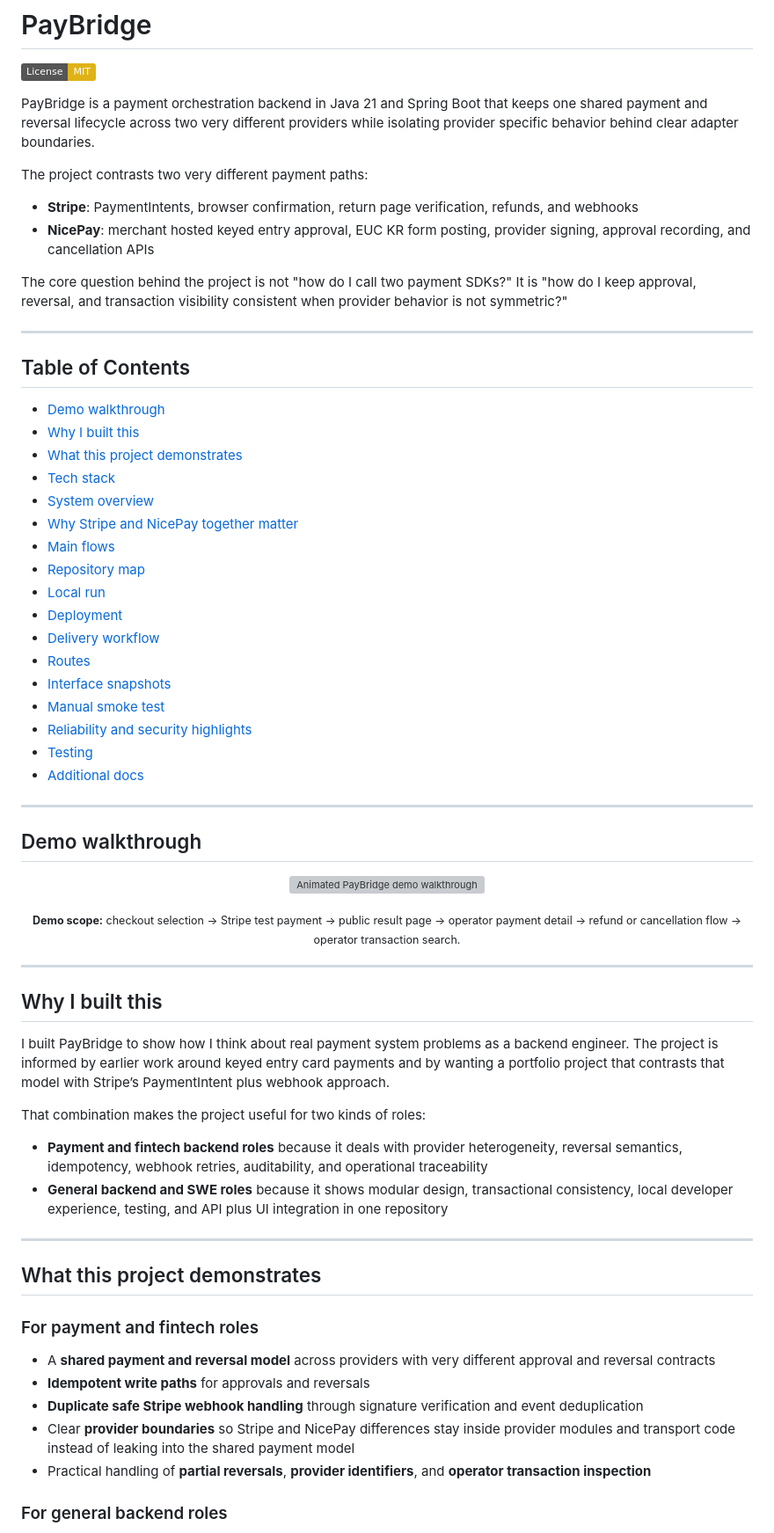
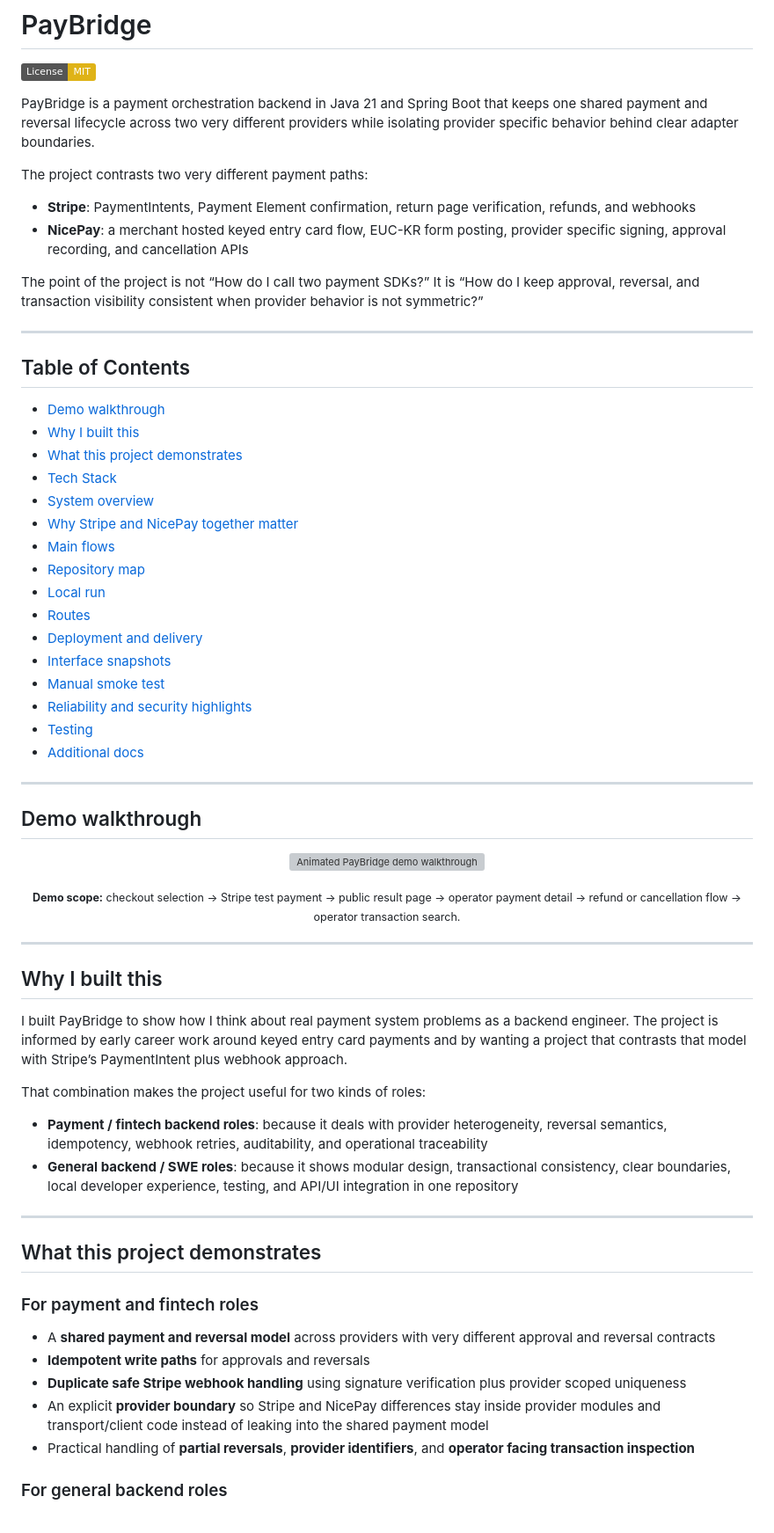
Before and after one commit to jinwoo-park-dev/paybridge, a Markdown page: README.md, the part around one of its changes. Shown at 88% size. Drawn GitHub-style; badges without logos; grey boxes are pictures that could not be loaded.

```diff
--- a/README.md
+++ b/README.md
@@ -6,25 +6,24 @@ PayBridge is a payment orchestration backend in Java 21 and Spring Boot that kee
 
 The project contrasts two very different payment paths:
 
-- **Stripe**: PaymentIntents, browser confirmation, return page verification, refunds, and webhooks
-- **NicePay**: merchant hosted keyed entry approval, EUC KR form posting, provider signing, approval recording, and cancellation APIs
+- **Stripe**: PaymentIntents, Payment Element confirmation, return page verification, refunds, and webhooks
+- **NicePay**: a merchant hosted keyed entry card flow, EUC-KR form posting, provider specific signing, approval recording, and cancellation APIs
 
-The core question behind the project is not "how do I call two payment SDKs?" It is "how do I keep approval, reversal, and transaction visibility consistent when provider behavior is not symmetric?"
+The point of the project is not “How do I call two payment SDKs?” It is “How do I keep approval, reversal, and transaction visibility consistent when provider behavior is not symmetric?”
 
 ---
 ## Table of Contents
 - [Demo walkthrough](#demo-walkthrough)
 - [Why I built this](#why-i-built-this)
 - [What this project demonstrates](#what-this-project-demonstrates)
-- [Tech stack](#tech-stack)
+- [Tech Stack](#tech-stack)
 - [System overview](#system-overview)
 - [Why Stripe and NicePay together matter](#why-stripe-and-nicepay-together-matter)
 - [Main flows](#main-flows)
 - [Repository map](#repository-map)
 - [Local run](#local-run)
-- [Deployment](#deployment)
-- [Delivery workflow](#delivery-workflow)
 - [Routes](#routes)
+- [Deployment and delivery](#deployment-and-delivery)
 - [Interface snapshots](#interface-snapshots)
 - [Manual smoke test](#manual-smoke-test)
 - [Reliability and security highlights](#reliability-and-security-highlights)
@@ -32,6 +31,7 @@ The core question behind the project is not "how do I call two payment SDKs?" It
 - [Additional docs](#additional-docs)
 
 ---
+
 ## Demo walkthrough
 
 <p align="center">
@@ -45,12 +45,12 @@ The core question behind the project is not "how do I call two payment SDKs?" It
 ---
 ## Why I built this
 
-I built PayBridge to show how I think about real payment system problems as a backend engineer. The project is informed by earlier work around keyed entry card payments and by wanting a portfolio project that contrasts that model with Stripe’s PaymentIntent plus webhook approach.
+I built PayBridge to show how I think about real payment system problems as a backend engineer. The project is informed by early career work around keyed entry card payments and by wanting a project that contrasts that model with Stripe’s PaymentIntent plus webhook approach.
 
 That combination makes the project useful for two kinds of roles:
 
-- **Payment and fintech backend roles** because it deals with provider heterogeneity, reversal semantics, idempotency, webhook retries, auditability, and operational traceability
-- **General backend and SWE roles** because it shows modular design, transactional consistency, local developer experience, testing, and API plus UI integration in one repository
+- **Payment / fintech backend roles**: because it deals with provider heterogeneity, reversal semantics, idempotency, webhook retries, auditability, and operational traceability
+- **General backend / SWE roles**: because it shows modular design, transactional consistency, clear boundaries, local developer experience, testing, and API/UI integration in one repository
 
 ---
 ## What this project demonstrates
@@ -59,9 +59,9 @@ That combination makes the project useful for two kinds of roles:
 
 - A **shared payment and reversal model** across providers with very different approval and reversal contracts
 - **Idempotent write paths** for approvals and reversals
-- **Duplicate safe Stripe webhook handling** through signature verification and event deduplication
-- Clear **provider boundaries** so Stripe and NicePay differences stay inside provider modules and transport code instead of leaking into the shared payment model
-- Practical handling of **partial reversals**, **provider identifiers**, and **operator transaction inspection**
+- **Duplicate safe Stripe webhook handling** using signature verification plus provider scoped uniqueness
+- An explicit **provider boundary** so Stripe and NicePay differences stay inside provider modules and transport/client code instead of leaking into the shared payment model
+- Practical handling of **partial reversals**, **provider identifiers**, and **operator facing transaction inspection**
 
 ### For general backend roles
 
```
Also changed, not shown: other parts of README.md (+74 -95 lines).
